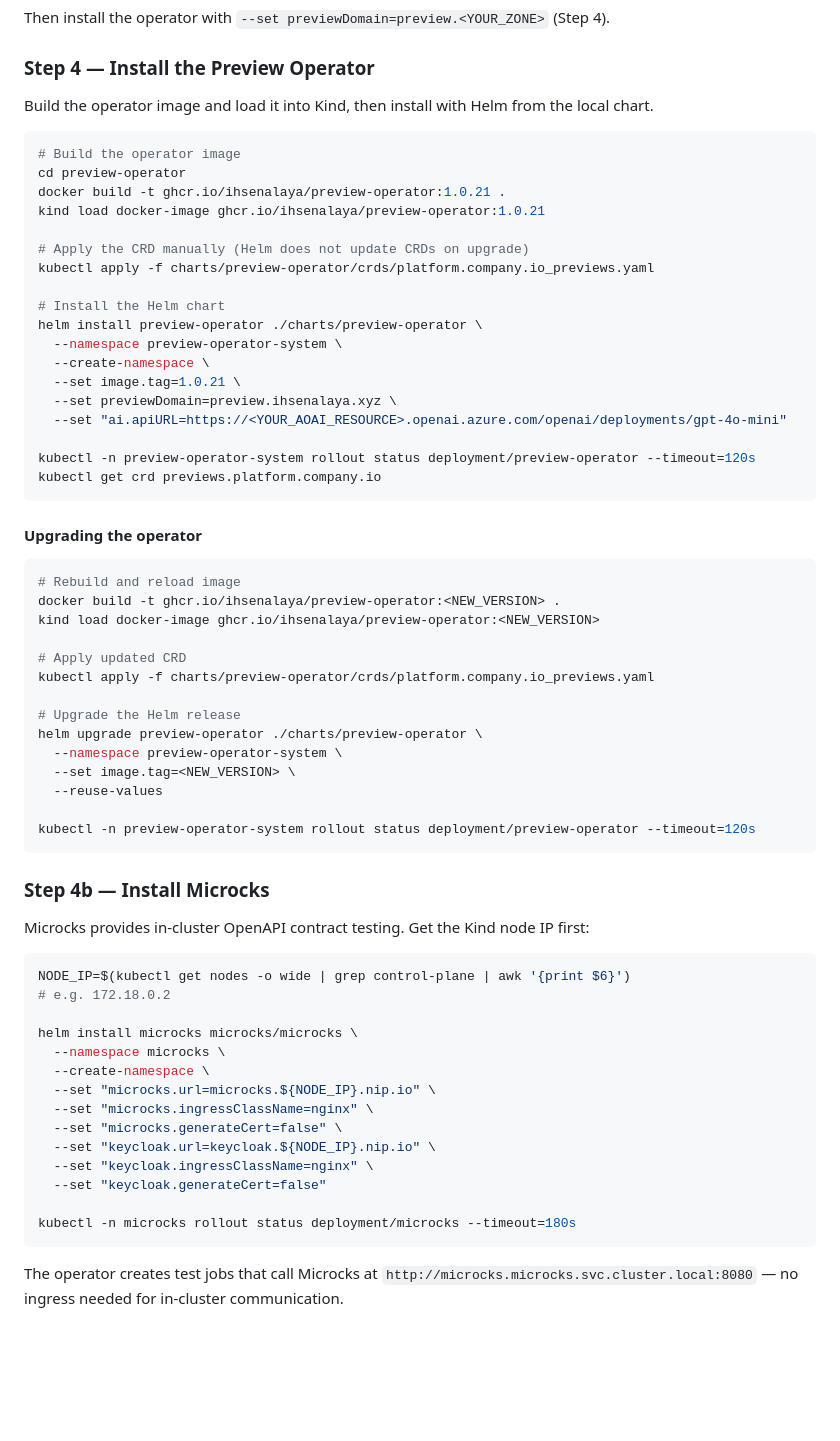
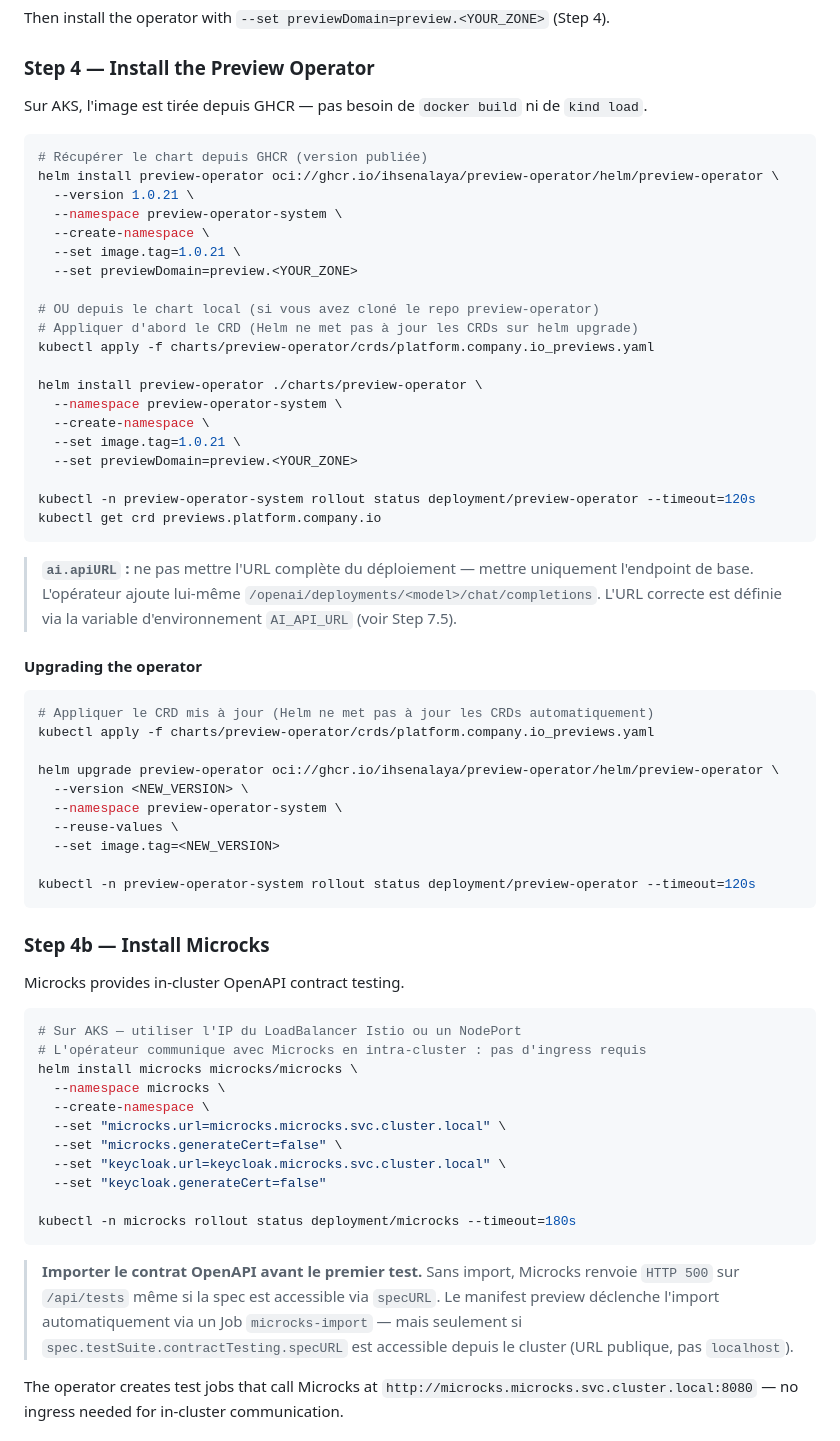
Before and after one commit to ihsenalaya/idp-preview, a Markdown page: README.md, the part around one of its changes. Drawn GitHub-style; blank space fills up the shorter version.

Commit message:
docs: fix 8 weak points — AKS creation, WSL kubeconfig, istioctl path, Istio IP wait, Microcks import, operator helm AKS, CRLF AI key, multi-cluster runner

````diff
--- a/README.md
+++ b/README.md
@@ -242,68 +272,73 @@ Then install the operator with `--set previewDomain=preview.<YOUR_ZONE>` (Step 4
 
 ### Step 4 — Install the Preview Operator
 
-Build the operator image and load it into Kind, then install with Helm from the local chart.
-
-```bash
-# Build the operator image
-cd preview-operator
-docker build -t ghcr.io/ihsenalaya/preview-operator:1.0.21 .
-kind load docker-image ghcr.io/ihsenalaya/preview-operator:1.0.21
-
-# Apply the CRD manually (Helm does not update CRDs on upgrade)
+Sur AKS, l'image est tirée depuis GHCR — pas besoin de `docker build` ni de `kind load`.
+
+```bash
+# Récupérer le chart depuis GHCR (version publiée)
+helm install preview-operator oci://ghcr.io/ihsenalaya/preview-operator/helm/preview-operator \
+  --version 1.0.21 \
+  --namespace preview-operator-system \
+  --create-namespace \
+  --set image.tag=1.0.21 \
+  --set previewDomain=preview.<YOUR_ZONE>
+
+# OU depuis le chart local (si vous avez cloné le repo preview-operator)
+# Appliquer d'abord le CRD (Helm ne met pas à jour les CRDs sur helm upgrade)
 kubectl apply -f charts/preview-operator/crds/platform.company.io_previews.yaml
 
-# Install the Helm chart
 helm install preview-operator ./charts/preview-operator \
   --namespace preview-operator-system \
   --create-namespace \
   --set image.tag=1.0.21 \
-  --set previewDomain=preview.ihsenalaya.xyz \
-  --set "ai.apiURL=https://<YOUR_AOAI_RESOURCE>.openai.azure.com/openai/deployments/gpt-4o-mini"
+  --set previewDomain=preview.<YOUR_ZONE>
 
 kubectl -n preview-operator-system rollout status deployment/preview-operator --timeout=120s
 kubectl get crd previews.platform.company.io
 ```
 
+> **`ai.apiURL` :** ne pas mettre l'URL complète du déploiement — mettre uniquement l'endpoint de base.
+> L'opérateur ajoute lui-même `/openai/deployments/<model>/chat/completions`.
+> L'URL correcte est définie via la variable d'environnement `AI_API_URL` (voir Step 7.5).
+
 #### Upgrading the operator
 
 ```bash
-# Rebuild and reload image
-docker build -t ghcr.io/ihsenalaya/preview-operator:<NEW_VERSION> .
-kind load docker-image ghcr.io/ihsenalaya/preview-operator:<NEW_VERSION>
-
-# Apply updated CRD
+# Appliquer le CRD mis à jour (Helm ne met pas à jour les CRDs automatiquement)
 kubectl apply -f charts/preview-operator/crds/platform.company.io_previews.yaml
 
-# Upgrade the Helm release
-helm upgrade preview-operator ./charts/preview-operator \
+helm upgrade preview-operator oci://ghcr.io/ihsenalaya/preview-operator/helm/preview-operator \
+  --version <NEW_VERSION> \
   --namespace preview-operator-system \
-  --set image.tag=<NEW_VERSION> \
-  --reuse-values
+  --reuse-values \
+  --set image.tag=<NEW_VERSION>
 
 kubectl -n preview-operator-system rollout status deployment/preview-operator --timeout=120s
 ```
 
 ### Step 4b — Install Microcks
 
-Microcks provides in-cluster OpenAPI contract testing. Get the Kind node IP first:
-
-```bash
-NODE_IP=$(kubectl get nodes -o wide | grep control-plane | awk '{print $6}')
-# e.g. 172.18.0.2
-
+Microcks provides in-cluster OpenAPI contract testing.
+
+```bash
+# Sur AKS — utiliser l'IP du LoadBalancer Istio ou un NodePort
+# L'opérateur communique avec Microcks en intra-cluster : pas d'ingress requis
 helm install microcks microcks/microcks \
   --namespace microcks \
   --create-namespace \
-  --set "microcks.url=microcks.${NODE_IP}.nip.io" \
-  --set "microcks.ingressClassName=nginx" \
+  --set "microcks.url=microcks.microcks.svc.cluster.local" \
   --set "microcks.generateCert=false" \
-  --set "keycloak.url=keycloak.${NODE_IP}.nip.io" \
-  --set "keycloak.ingressClassName=nginx" \
+  --set "keycloak.url=keycloak.microcks.svc.cluster.local" \
   --set "keycloak.generateCert=false"
 
 kubectl -n microcks rollout status deployment/microcks --timeout=180s
 ```
+
+> **Importer le contrat OpenAPI avant le premier test.** Sans import, Microcks renvoie `HTTP 500`
+> sur `/api/tests` même si la spec est accessible via `specURL`.
+> Le manifest preview déclenche l'import automatiquement via un Job `microcks-import` —
+> mais seulement si `spec.testSuite.contractTesting.specURL` est accessible depuis le cluster
+> (URL publique, pas `localhost`).
 
 The operator creates test jobs that call Microcks at `http://microcks.microcks.svc.cluster.local:8080` — no ingress needed for in-cluster communication.
 
````
Also changed, not shown: other parts of README.md (+64 -10 lines).
